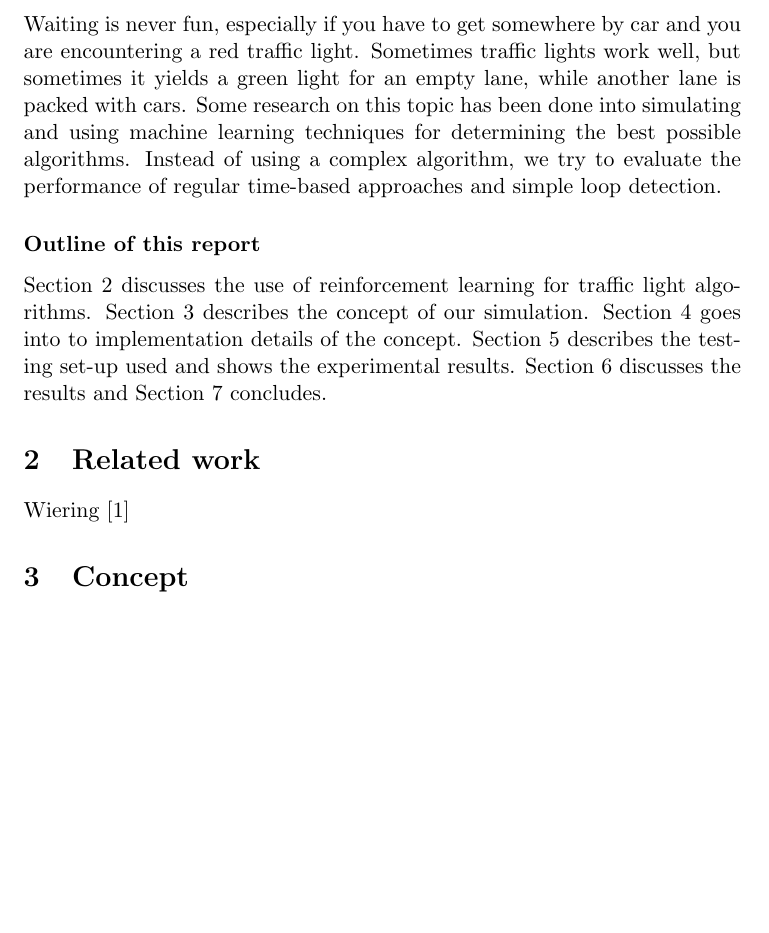
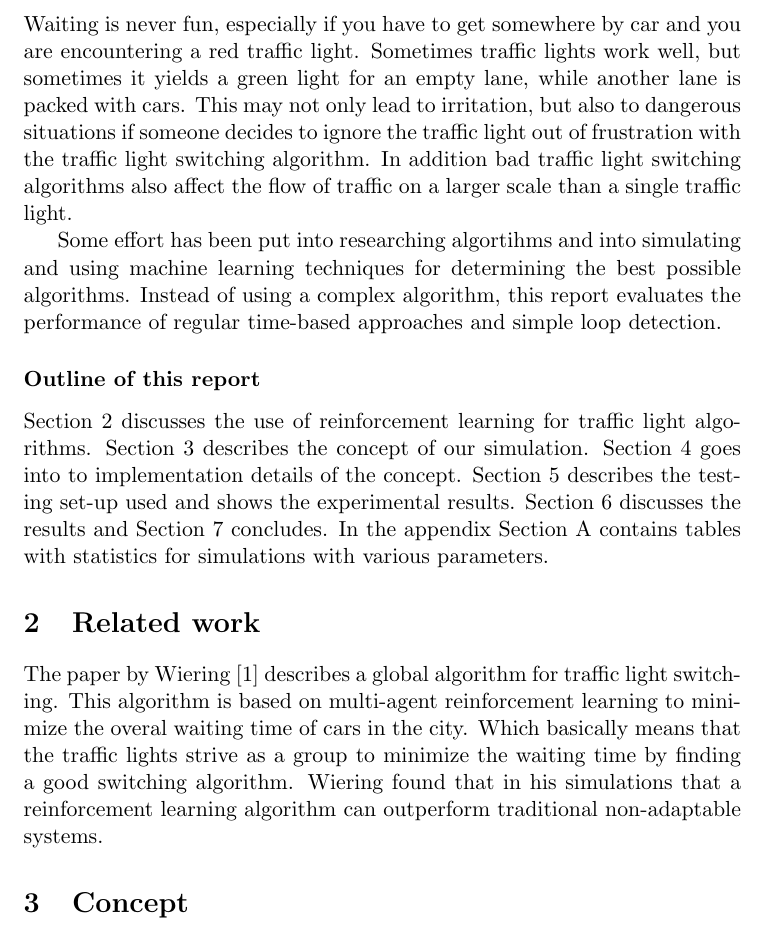
Before and after one commit to KlaasYK/ics, a LaTeX paper (report/report.tex): part of page 3 of 11, cut so that both start at the same text, the shorter picture padded with empty space. Compiled offline with pdfLaTeX.

Commit message:
updated intro and related work

```diff
--- a/report/report.tex
+++ b/report/report.tex
@@ -80,9 +80,11 @@
 % TODO: reread this ;)
 Waiting is never fun, especially if you have to get somewhere by car and you are encountering a red traffic light.
 Sometimes traffic lights work well, but sometimes it yields a green light for an empty lane, while another lane is packed with cars.
-Some research on this topic has been done into simulating and using machine learning techniques for determining the best
-possible algorithms.
-Instead of using a complex algorithm, we try to evaluate the performance of regular time-based approaches and simple loop detection.
+This may not only lead to irritation, but also to dangerous situations if someone decides to ignore the traffic light out of frustration with the traffic light switching algorithm.
+In addition bad traffic light switching algorithms also affect the flow of traffic on a larger scale than a single traffic light.
+
+Some effort has been put into researching algortihms and into simulating and using machine learning techniques for determining the best possible algorithms.
+Instead of using a complex algorithm, this report evaluates the performance of regular time-based approaches and simple loop detection.
 
 \subsubsection*{Outline of this report}
 Section \ref{sec:rel} discusses the use of reinforcement learning for traffic light algorithms.
@@ -90,11 +92,14 @@ Section \ref{sec:concept} describes the concept of our simulation.
 Section \ref{sec:implementation} goes into to implementation details of the concept.
 Section \ref{sec:results} describes the testing set-up used and shows the experimental results.
 Section \ref{sec:eval} discusses the results and Section \ref{sec:conclusion} concludes.
+In the appendix Section \ref{app:rtables} contains tables with statistics for simulations with various parameters.
 
 \section{Related work}\label{sec:rel}
 
-% TODO: Wiering (see the document inside the git repo)
-Wiering \cite{Wiering00}
+The paper by Wiering \cite{Wiering00} describes a global algorithm for traffic light switching.
+This algorithm is based on multi-agent reinforcement learning to minimize the overal waiting time of cars in the city.
+Which basically means that the traffic lights strive as a group to minimize the waiting time by finding a good switching algorithm.
+Wiering found that in his simulations that a reinforcement learning algorithm can outperform traditional non-adaptable systems.
 
 \section{Concept}\label{sec:concept}
 % TODO: dit is nog maar een beginnetje, kan misschien nog wat uitgebreider
```
Also changed, not shown: report/report.tex (2 more changed lines).
